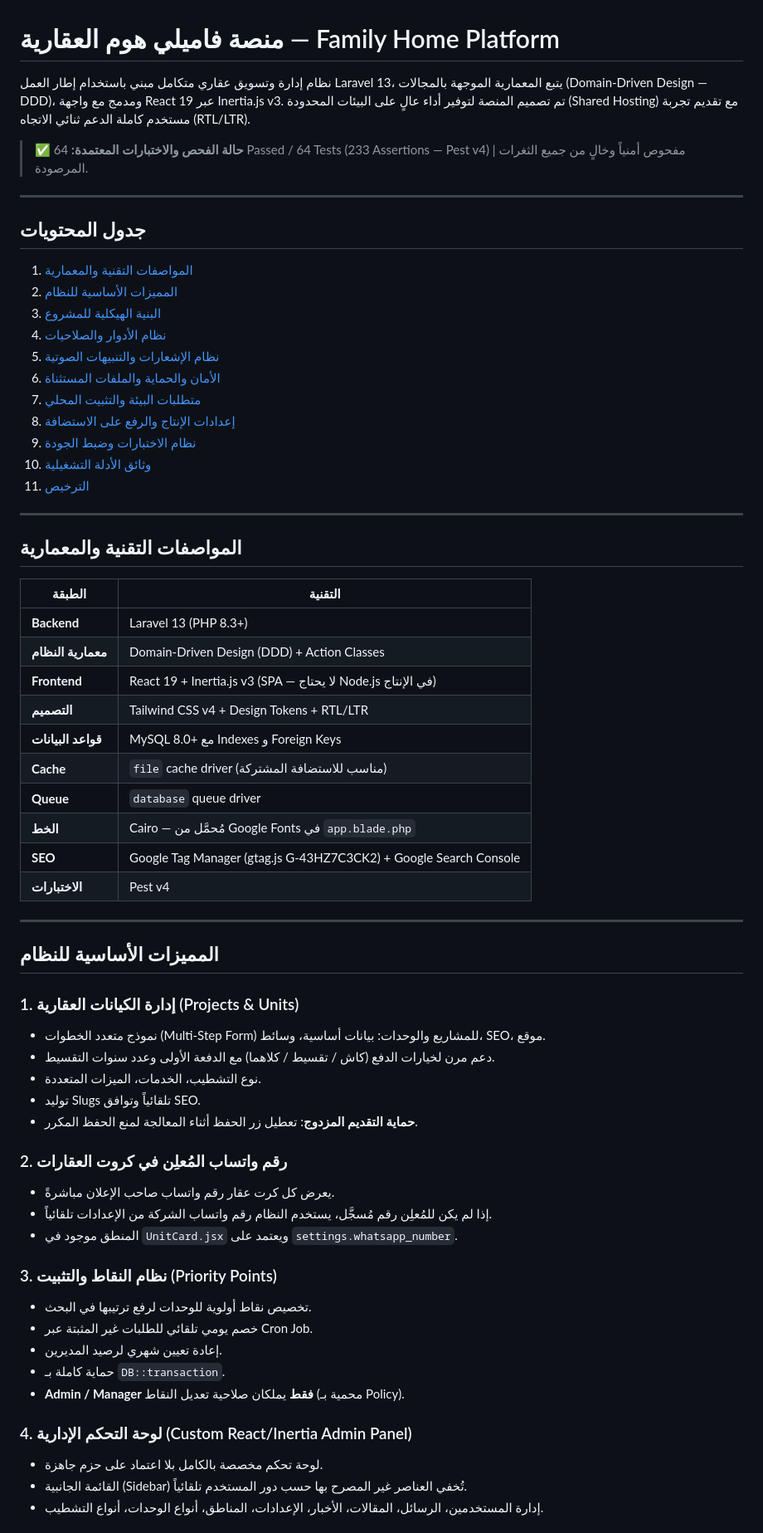
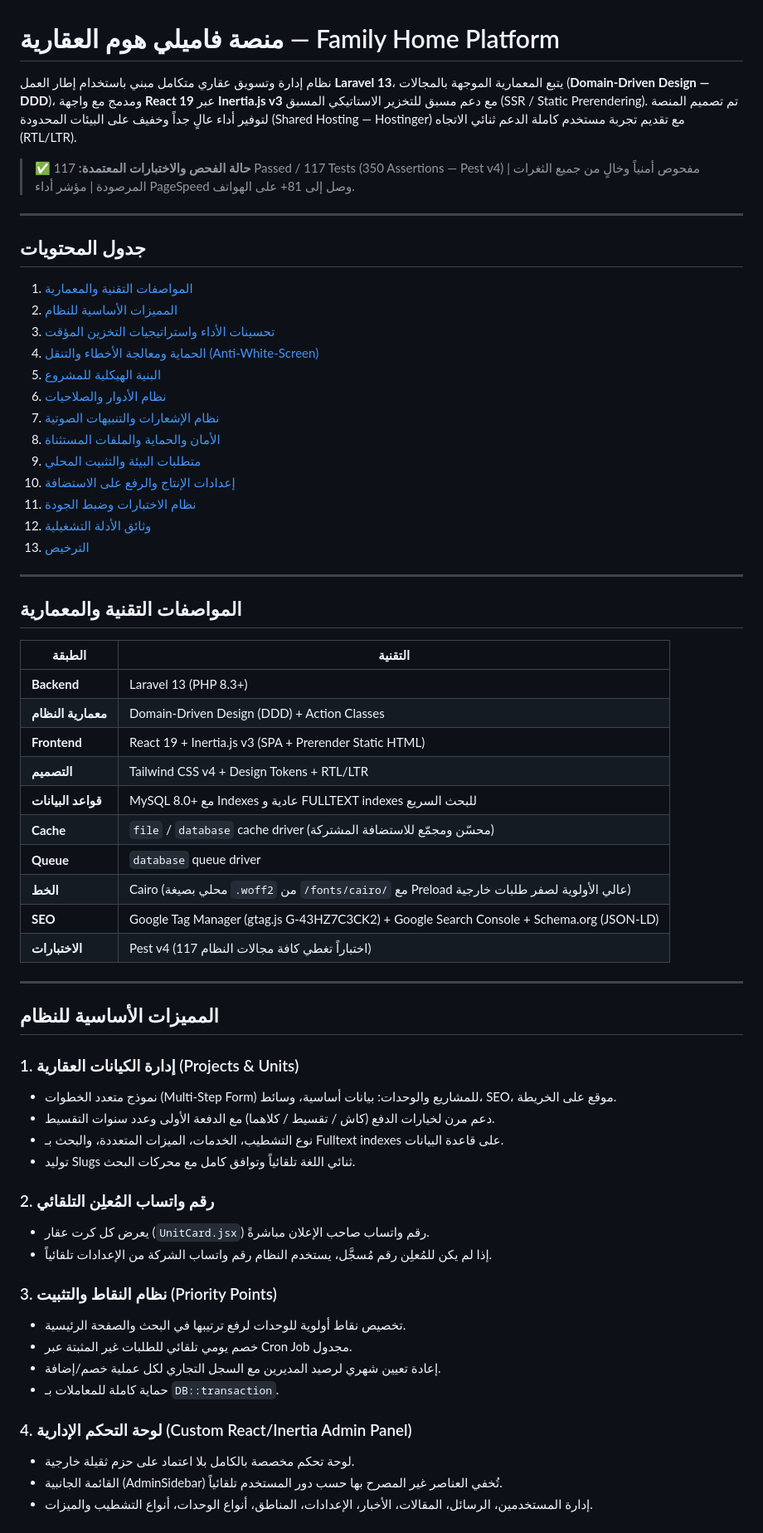
Before and after one commit to mohamedalgepry/family-home-laravel-wab, a Markdown page: README.md, the part around one of its changes. Shown at 83% size. Rendered like a GitHub page.

Commit message:
تحديث التوثيق الشامل للمشروع في README.md

```diff
--- a/README.md
+++ b/README.md
@@ -1,8 +1,8 @@
 # منصة فاميلي هوم العقارية — Family Home Platform
 
-نظام إدارة وتسويق عقاري متكامل مبني باستخدام إطار العمل Laravel 13، يتبع المعمارية الموجهة بالمجالات (Domain-Driven Design — DDD)، ومدمج مع واجهة React 19 عبر Inertia.js v3. تم تصميم المنصة لتوفير أداء عالٍ على البيئات المحدودة (Shared Hosting) مع تقديم تجربة مستخدم كاملة الدعم ثنائي الاتجاه (RTL/LTR).
+نظام إدارة وتسويق عقاري متكامل مبني باستخدام إطار العمل **Laravel 13**، يتبع المعمارية الموجهة بالمجالات (**Domain-Driven Design — DDD**)، ومدمج مع واجهة **React 19** عبر **Inertia.js v3** مع دعم مسبق للتخزير الاستاتيكي المسبق (SSR / Static Prerendering). تم تصميم المنصة لتوفير أداء عالٍ جداً وخفيف على البيئات المحدودة (Shared Hosting — Hostinger) مع تقديم تجربة مستخدم كاملة الدعم ثنائي الاتجاه (RTL/LTR).
 
-> ✅ **حالة الفحص والاختبارات المعتمدة:** 64 Passed / 64 Tests (233 Assertions — Pest v4) | مفحوص أمنياً وخالٍ من جميع الثغرات المرصودة.
+> ✅ **حالة الفحص والاختبارات المعتمدة:** 117 Passed / 117 Tests (350 Assertions — Pest v4) | مفحوص أمنياً وخالٍ من جميع الثغرات المرصودة | مؤشر أداء PageSpeed وصل إلى 81+ على الهواتف.
 
 ---
 
@@ -10,15 +10,17 @@
 
 1. [المواصفات التقنية والمعمارية](#المواصفات-التقنية-والمعمارية)
 2. [المميزات الأساسية للنظام](#المميزات-الأساسية-للنظام)
-3. [البنية الهيكلية للمشروع](#البنية-الهيكلية-للمشروع)
-4. [نظام الأدوار والصلاحيات](#نظام-الأدوار-والصلاحيات)
-5. [نظام الإشعارات والتنبيهات الصوتية](#نظام-الإشعارات-والتنبيهات-الصوتية)
-6. [الأمان والحماية والملفات المستثناة](#الأمان-والحماية-والملفات-المستثناة)
-7. [متطلبات البيئة والتثبيت المحلي](#متطلبات-البيئة-والتثبيت-المحلي)
-8. [إعدادات الإنتاج والرفع على الاستضافة](#إعدادات-الإنتاج-والرفع-على-الاستضافة)
-9. [نظام الاختبارات وضبط الجودة](#نظام-الاختبارات-وضبط-الجودة)
-10. [وثائق الأدلة التشغيلية](#وثائق-الأدلة-التشغيلية)
-11. [الترخيص](#الترخيص)
+3. [تحسينات الأداء واستراتيجيات التخزين المؤقت](#تحسينات-الأداء-واستراتيجيات-التخزين-المؤقت)
+4. [الحماية ومعالجة الأخطاء والتنقل (Anti-White-Screen)](#الحماية-ومعالجة-الأخطاء-والتنقل-anti-white-screen)
+5. [البنية الهيكلية للمشروع](#البنية-الهيكلية-للنظام)
+6. [نظام الأدوار والصلاحيات](#نظام-الأدوار-والصلاحيات)
+7. [نظام الإشعارات والتنبيهات الصوتية](#نظام-الإشعارات-والتنبيهات-الصوتية)
+8. [الأمان والحماية والملفات المستثناة](#الأمان-والحماية-والملفات-المستثناة)
+9. [متطلبات البيئة والتثبيت المحلي](#متطلبات-البيئة-والتثبيت-المحلي)
+10. [إعدادات الإنتاج والرفع على الاستضافة](#إعدادات-الإنتاج-والرفع-على-الاستضافة)
+11. [نظام الاختبارات وضبط الجودة](#نظام-الاختبارات-وضبط-الجودة)
+12. [وثائق الأدلة التشغيلية](#وثائق-الأدلة-التشغيلية)
+13. [الترخيص](#الترخيص)
 
 ---
 
@@ -28,40 +30,37 @@
 |---|---|
 | **Backend** | Laravel 13 (PHP 8.3+) |
 | **معمارية النظام** | Domain-Driven Design (DDD) + Action Classes |
-| **Frontend** | React 19 + Inertia.js v3 (SPA — لا يحتاج Node.js في الإنتاج) |
+| **Frontend** | React 19 + Inertia.js v3 (SPA + Prerender Static HTML) |
 | **التصميم** | Tailwind CSS v4 + Design Tokens + RTL/LTR |
-| **قواعد البيانات** | MySQL 8.0+ مع Indexes و Foreign Keys |
-| **Cache** | `file` cache driver (مناسب للاستضافة المشتركة) |
+| **قواعد البيانات** | MySQL 8.0+ مع Indexes عادية و FULLTEXT indexes للبحث السريع |
+| **Cache** | `file` / `database` cache driver (محسّن ومجمّع للاستضافة المشتركة) |
 | **Queue** | `database` queue driver |
-| **الخط** | Cairo — مُحمَّل من Google Fonts في `app.blade.php` |
-| **SEO** | Google Tag Manager (gtag.js G-43HZ7C3CK2) + Google Search Console |
-| **الاختبارات** | Pest v4 |
+| **الخط** | Cairo (محلي بصيغة `.woff2` من `/fonts/cairo/` مع Preload عالي الأولوية لصفر طلبات خارجية) |
+| **SEO** | Google Tag Manager (gtag.js G-43HZ7C3CK2) + Google Search Console + Schema.org (JSON-LD) |
+| **الاختبارات** | Pest v4 (117 اختباراً تغطي كافة مجالات النظام) |
 
 ---
 
 ## المميزات الأساسية للنظام
 
 ### 1. إدارة الكيانات العقارية (Projects & Units)
-- نموذج متعدد الخطوات (Multi-Step Form) للمشاريع والوحدات: بيانات أساسية، وسائط، SEO، موقع.
+- نموذج متعدد الخطوات (Multi-Step Form) للمشاريع والوحدات: بيانات أساسية، وسائط، SEO، موقع على الخريطة.
 - دعم مرن لخيارات الدفع (كاش / تقسيط / كلاهما) مع الدفعة الأولى وعدد سنوات التقسيط.
-- نوع التشطيب، الخدمات، الميزات المتعددة.
-- توليد Slugs تلقائياً وتوافق SEO.
-- **حماية التقديم المزدوج**: تعطيل زر الحفظ أثناء المعالجة لمنع الحفظ المكرر.
+- نوع التشطيب، الخدمات، الميزات المتعددة، والبحث بـ Fulltext indexes على قاعدة البيانات.
+- توليد Slugs ثنائي اللغة تلقائياً وتوافق كامل مع محركات البحث.
 
-### 2. رقم واتساب المُعلِن في كروت العقارات
-- يعرض كل كرت عقار رقم واتساب صاحب الإعلان مباشرةً.
+### 2. رقم واتساب المُعلِن التلقائي
+- يعرض كل كرت عقار (`UnitCard.jsx`) رقم واتساب صاحب الإعلان مباشرةً.
 - إذا لم يكن للمُعلِن رقم مُسجَّل، يستخدم النظام رقم واتساب الشركة من الإعدادات تلقائياً.
-- المنطق موجود في `UnitCard.jsx` ويعتمد على `settings.whatsapp_number`.
 
 ### 3. نظام النقاط والتثبيت (Priority Points)
-- تخصيص نقاط أولوية للوحدات لرفع ترتيبها في البحث.
-- خصم يومي تلقائي للطلبات غير المثبتة عبر Cron Job.
-- إعادة تعيين شهري لرصيد المديرين.
-- حماية كاملة بـ `DB::transaction`.
-- **Admin / Manager فقط** يملكان صلاحية تعديل النقاط (محمية بـ Policy).
+- تخصيص نقاط أولوية للوحدات لرفع ترتيبها في البحث والصفحة الرئيسية.
+- خصم يومي تلقائي للطلبات غير المثبتة عبر Cron Job مجدول.
+- إعادة تعيين شهري لرصيد المديرين مع السجل التجاري لكل عملية خصم/إضافة.
+- حماية كاملة للمعاملات بـ `DB::transaction`.
 
 ### 4. لوحة التحكم الإدارية (Custom React/Inertia Admin Panel)
-- لوحة تحكم مخصصة بالكامل بلا اعتماد على حزم جاهزة.
-- القائمة الجانبية (Sidebar) تُخفي العناصر غير المصرح بها حسب دور المستخدم تلقائياً.
-- إدارة المستخدمين، الرسائل، المقالات، الأخبار، الإعدادات، المناطق، أنواع الوحدات، أنواع التشطيب.
+- لوحة تحكم مخصصة بالكامل بلا اعتماد على حزم ثقيلة خارجية.
+- القائمة الجانبية (AdminSidebar) تُخفي العناصر غير المصرح بها حسب دور المستخدم تلقائياً.
+- إدارة المستخدمين، الرسائل، المقالات، الأخبار، الإعدادات، المناطق، أنواع الوحدات، أنواع التشطيب والميزات.
 
```
Also changed, not shown: other parts of README.md (+84 -182 lines).
